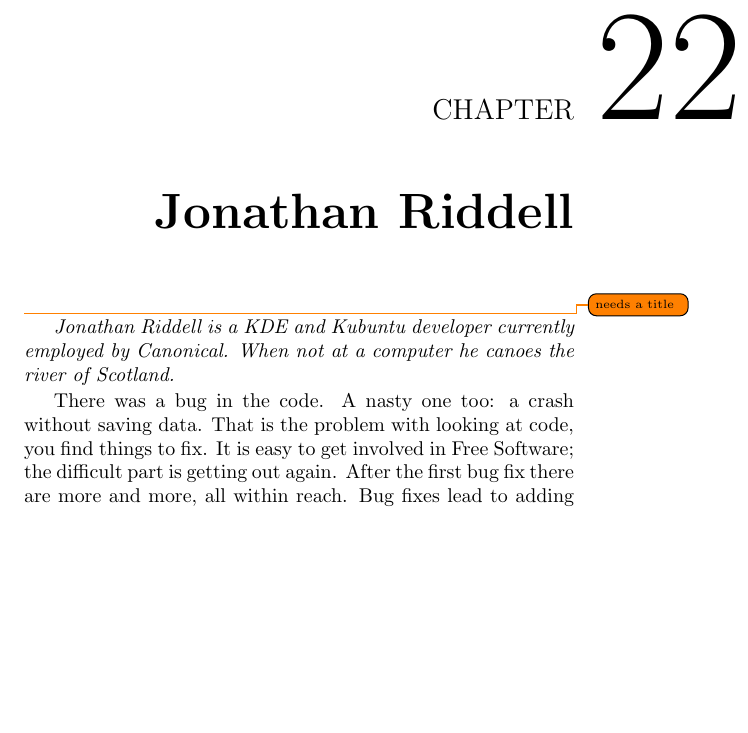
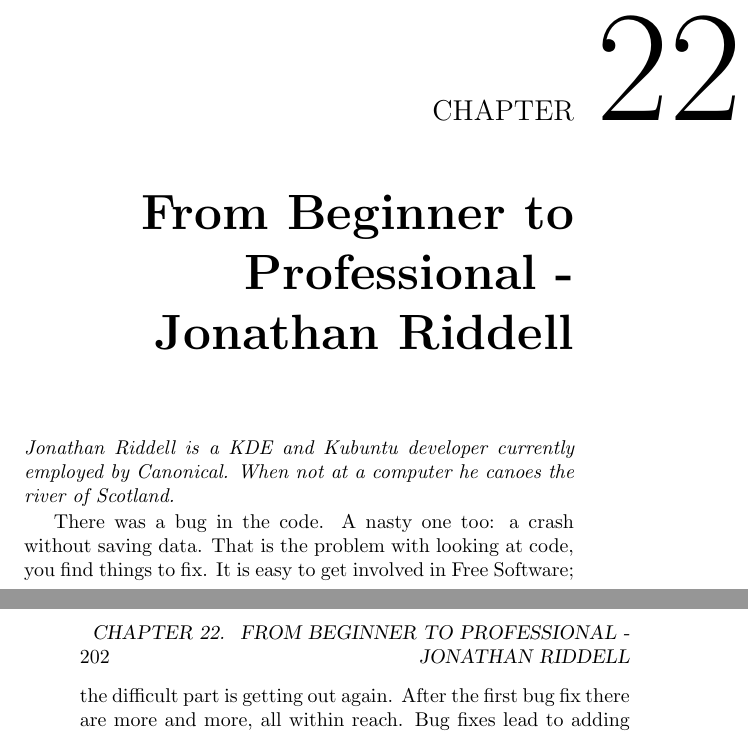
Before and after one commit to Open-Advice/Open-Advice, a LaTeX thesis (Open-Advice.tex, which reads packaging/JonathanRiddell.tex): part of page 211 of 336 before the commit and two parts of pages 211 and 212 of 336 after it, the two joined at a grey line, cut so that both start at the same text, the shorter picture padded with empty space. Compiled offline with pdfLaTeX.

Commit message:
add title for Jonathan's part

```diff
--- a/packaging/JonathanRiddell.tex
+++ b/packaging/JonathanRiddell.tex
@@ -1,5 +1,4 @@
-\chapter{Jonathan Riddell}
-\todo{needs a title}
+\chapter{From Beginner to Professional - Jonathan Riddell}
 
 \textit{Jonathan Riddell is a KDE and Kubuntu developer currently employed by
 Canonical. When not at a computer he canoes the river of Scotland.}
```
